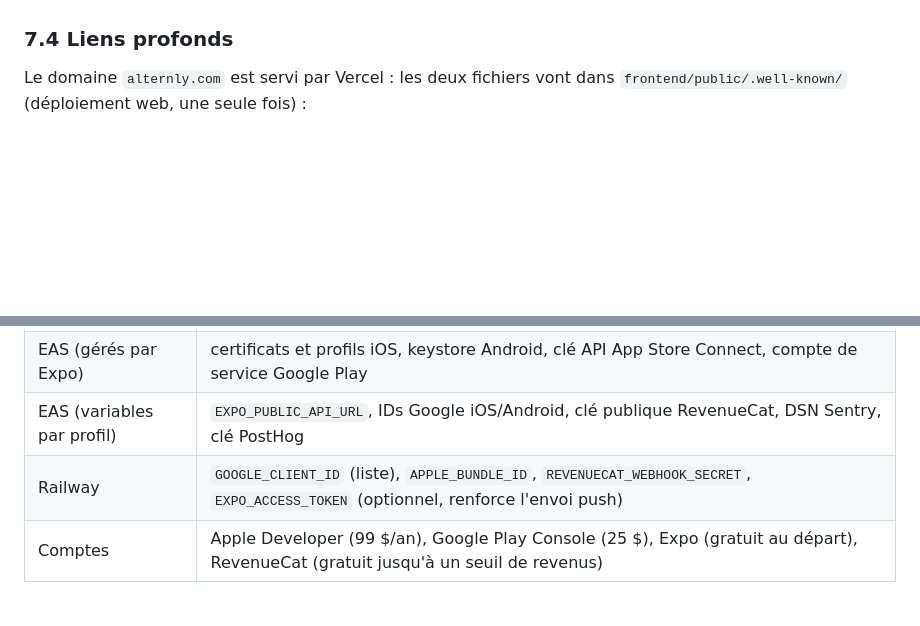
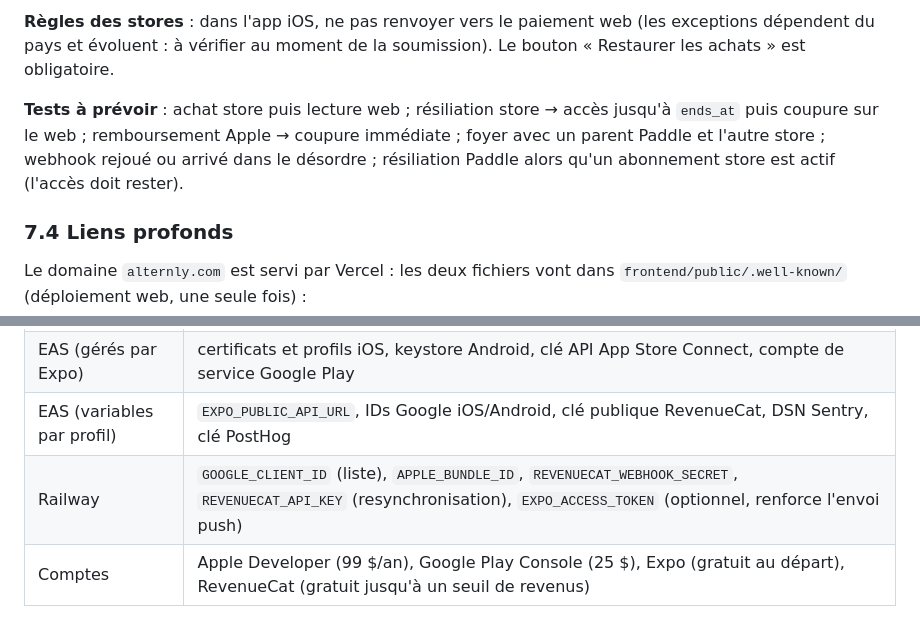
Before and after one commit to jaimai/alternly, a Markdown page: docs/mobile/architecture-technique.md, 2 parts joined by grey strips. Rendered like a GitHub page; blank space fills up the shorter version.

```diff
--- a/docs/mobile/architecture-technique.md
+++ b/docs/mobile/architecture-technique.md
@@ -319,3 +383,11 @@ class DeviceToken(Base):
+**Règles des stores** : dans l'app iOS, ne pas renvoyer vers le paiement web (les exceptions
+dépendent du pays et évoluent : à vérifier au moment de la soumission). Le bouton
+« Restaurer les achats » est obligatoire.
+
+**Tests à prévoir** : achat store puis lecture web ; résiliation store → accès jusqu'à
+`ends_at` puis coupure sur le web ; remboursement Apple → coupure immédiate ; foyer avec un
+parent Paddle et l'autre store ; webhook rejoué ou arrivé dans le désordre ; résiliation
+Paddle alors qu'un abonnement store est actif (l'accès doit rester).
 
 ### 7.4 Liens profonds
 
@@ -335,7 +407,7 @@ installée, le web sinon.
 | GitHub (secret de dépôt) | `EXPO_TOKEN` (compte Expo, pour EAS dans les Actions) |
 | EAS (gérés par Expo) | certificats et profils iOS, keystore Android, clé API App Store Connect, compte de service Google Play |
 | EAS (variables par profil) | `EXPO_PUBLIC_API_URL`, IDs Google iOS/Android, clé publique RevenueCat, DSN Sentry, clé PostHog |
-| Railway | `GOOGLE_CLIENT_ID` (liste), `APPLE_BUNDLE_ID`, `REVENUECAT_WEBHOOK_SECRET`, `EXPO_ACCESS_TOKEN` (optionnel, renforce l'envoi push) |
+| Railway | `GOOGLE_CLIENT_ID` (liste), `APPLE_BUNDLE_ID`, `REVENUECAT_WEBHOOK_SECRET`, `REVENUECAT_API_KEY` (resynchronisation), `EXPO_ACCESS_TOKEN` (optionnel, renforce l'envoi push) |
 | Comptes | Apple Developer (99 $/an), Google Play Console (25 $), Expo (gratuit au départ), RevenueCat (gratuit jusqu'à un seuil de revenus) |
 
 ## 9. Conventions de travail
```
Also changed, not shown: other parts of docs/mobile/architecture-technique.md (+69 -5 lines), docs/mobile/etude-faisabilite-app-mobile.md (+3 -0 lines).
